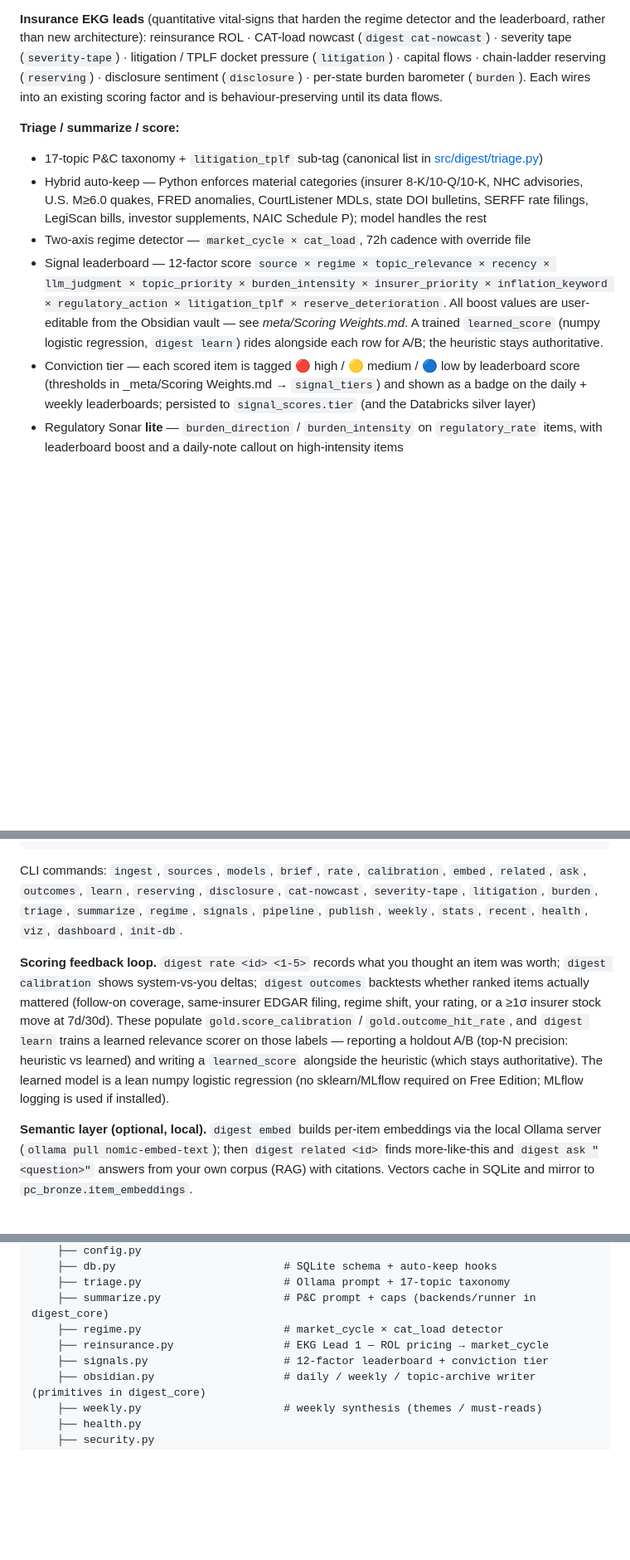
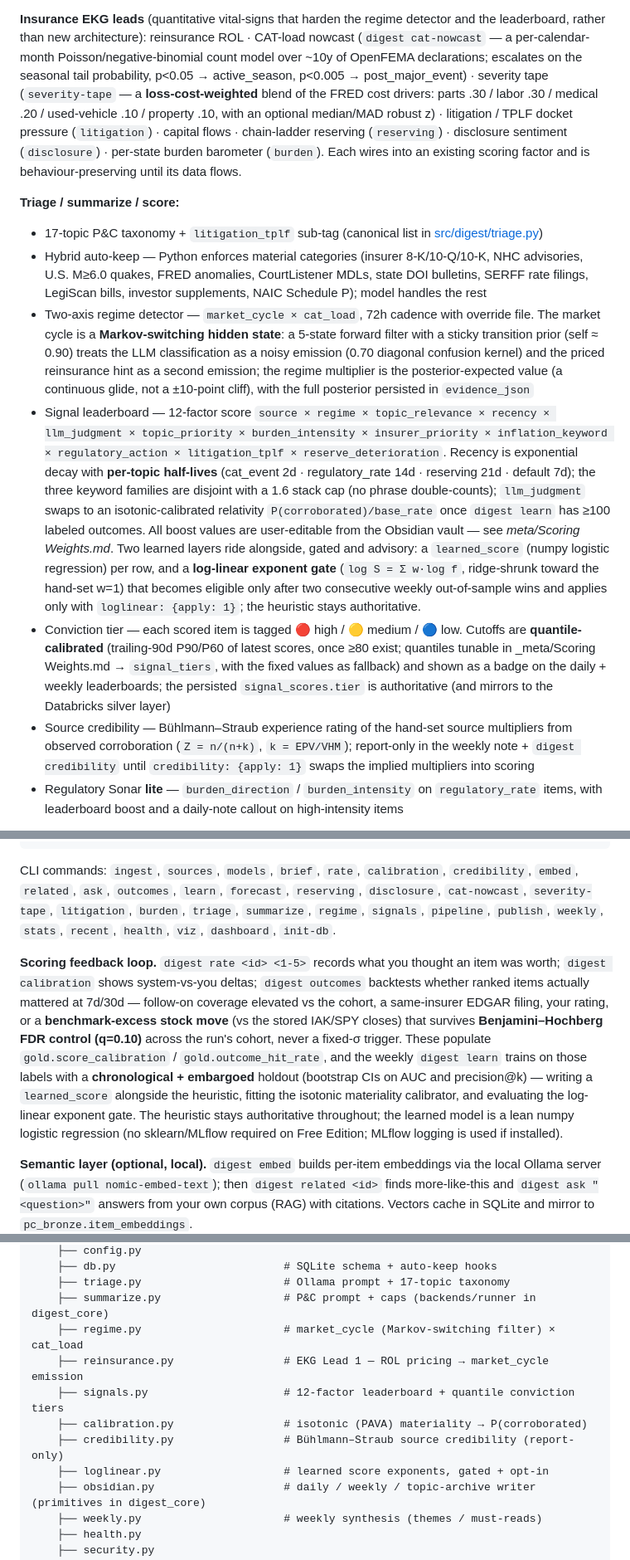
Before and after one commit to dram-dev/pc-insurance-digest, a Markdown page: README.md, 3 parts joined by grey strips. Shown at 83% size. GitHub-like rendering; blank space fills up the shorter version.

Commit message:
docs(readme): catch README up to the scoring-math wave
Markov-switching regime, quantile conviction tiers, per-topic recency
half-lives, keyword stack cap, isotonic llm_judgment, Bühlmann source
credibility, log-linear exponent gate, benchmark-excess + BH-FDR outcome
labels, seasonal Poisson/NB cat nowcast, weighted severity tape; new
credibility/forecast CLI entries, Scoring Weights sections, project-layout
modules, and scoring-math wave-2 roadmap candidates. Harmonize the
insurer-count wording in the alpha section.

Co-Authored-By: Claude Fable 5 <noreply@anthropic.com>

````diff
--- a/README.md
+++ b/README.md
@@ -61,11 +61,15 @@ When it's absent, those sources skip cleanly; everything else is plain `requests
 
 **Insurance EKG leads** (quantitative vital-signs that harden the regime detector
 and the leaderboard, rather than new architecture): reinsurance ROL · CAT-load
-nowcast (`digest cat-nowcast`) · severity tape (`severity-tape`) · litigation /
-TPLF docket pressure (`litigation`) · capital flows · chain-ladder reserving
-(`reserving`) · disclosure sentiment (`disclosure`) · per-state burden barometer
-(`burden`). Each wires into an existing scoring factor and is behaviour-preserving
-until its data flows.
+nowcast (`digest cat-nowcast` — a per-calendar-month Poisson/negative-binomial
+count model over ~10y of OpenFEMA declarations; escalates on the seasonal tail
+probability, p<0.05 → active_season, p<0.005 → post_major_event) · severity tape
+(`severity-tape` — a **loss-cost-weighted** blend of the FRED cost drivers:
+parts .30 / labor .30 / medical .20 / used-vehicle .10 / property .10, with an
+optional median/MAD robust z) · litigation / TPLF docket pressure (`litigation`)
+· capital flows · chain-ladder reserving (`reserving`) · disclosure sentiment
+(`disclosure`) · per-state burden barometer (`burden`). Each wires into an
+existing scoring factor and is behaviour-preserving until its data flows.
 
 **Triage / summarize / score:**
 - 17-topic P&C taxonomy + `litigation_tplf` sub-tag (canonical list in
@@ -75,18 +79,37 @@ until its data flows.
   DOI bulletins, SERFF rate filings, LegiScan bills, investor supplements, NAIC
   Schedule P); model handles the rest
 - Two-axis regime detector — `market_cycle × cat_load`, 72h cadence with
-  override file
+  override file. The market cycle is a **Markov-switching hidden state**: a
+  5-state forward filter with a sticky transition prior (self ≈ 0.90) treats
+  the LLM classification as a noisy emission (0.70 diagonal confusion kernel)
+  and the priced reinsurance hint as a second emission; the regime multiplier
+  is the posterior-expected value (a continuous glide, not a ±10-point cliff),
+  with the full posterior persisted in `evidence_json`
 - Signal leaderboard — 12-factor score `source × regime × topic_relevance ×
   recency × llm_judgment × topic_priority × burden_intensity × insurer_priority
   × inflation_keyword × regulatory_action × litigation_tplf ×
-  reserve_deterioration`. All boost values are user-editable from the Obsidian
-  vault — see _meta/Scoring Weights.md_. A trained `learned_score` (numpy
-  logistic regression, `digest learn`) rides alongside each row for A/B; the
+  reserve_deterioration`. Recency is exponential decay with **per-topic
+  half-lives** (cat_event 2d · regulatory_rate 14d · reserving 21d · default
+  7d); the three keyword families are disjoint with a 1.6 stack cap (no phrase
+  double-counts); `llm_judgment` swaps to an isotonic-calibrated relativity
+  `P(corroborated)/base_rate` once `digest learn` has ≥100 labeled outcomes.
+  All boost values are user-editable from the Obsidian vault — see
+  _meta/Scoring Weights.md_. Two learned layers ride alongside, gated and
+  advisory: a `learned_score` (numpy logistic regression) per row, and a
+  **log-linear exponent gate** (`log S = Σ w·log f`, ridge-shrunk toward the
+  hand-set w=1) that becomes eligible only after two consecutive weekly
+  out-of-sample wins and applies only with `loglinear: {apply: 1}`; the
   heuristic stays authoritative.
-- Conviction tier — each scored item is tagged 🔴 high / 🟡 medium / 🔵 low by
-  leaderboard score (thresholds in _meta/Scoring Weights.md → `signal_tiers`)
-  and shown as a badge on the daily + weekly leaderboards; persisted to
-  `signal_scores.tier` (and the Databricks silver layer)
+- Conviction tier — each scored item is tagged 🔴 high / 🟡 medium / 🔵 low.
+  Cutoffs are **quantile-calibrated** (trailing-90d P90/P60 of latest scores,
+  once ≥80 exist; quantiles tunable in _meta/Scoring Weights.md →
+  `signal_tiers`, with the fixed values as fallback) and shown as a badge on
+  the daily + weekly leaderboards; the persisted `signal_scores.tier` is
+  authoritative (and mirrors to the Databricks silver layer)
+- Source credibility — Bühlmann–Straub experience rating of the hand-set
+  source multipliers from observed corroboration (`Z = n/(n+k)`,
+  `k = EPV/VHM`); report-only in the weekly note + `digest credibility` until
+  `credibility: {apply: 1}` swaps the implied multipliers into scoring
 - Regulatory Sonar **lite** — `burden_direction` / `burden_intensity` on
   `regulatory_rate` items, with leaderboard boost and a daily-note callout on
   high-intensity items
@@ -269,21 +293,25 @@ uv run digest pipeline --run-type manual
 ```
 
 CLI commands: `ingest`, `sources`, `models`, `brief`, `rate`, `calibration`,
-`embed`, `related`, `ask`, `outcomes`, `learn`, `reserving`, `disclosure`,
-`cat-nowcast`, `severity-tape`, `litigation`, `burden`, `triage`, `summarize`,
-`regime`, `signals`, `pipeline`, `publish`, `weekly`, `stats`, `recent`,
-`health`, `viz`, `dashboard`, `init-db`.
+`credibility`, `embed`, `related`, `ask`, `outcomes`, `learn`, `forecast`,
+`reserving`, `disclosure`, `cat-nowcast`, `severity-tape`, `litigation`,
+`burden`, `triage`, `summarize`, `regime`, `signals`, `pipeline`, `publish`,
+`weekly`, `stats`, `recent`, `health`, `viz`, `dashboard`, `init-db`.
 
 **Scoring feedback loop.** `digest rate <id> <1-5>` records what you thought an
 item was worth; `digest calibration` shows system-vs-you deltas; `digest
-outcomes` backtests whether ranked items actually mattered (follow-on coverage,
-same-insurer EDGAR filing, regime shift, your rating, or a ≥1σ insurer stock
-move at 7d/30d). These populate `gold.score_calibration` / `gold.outcome_hit_rate`,
-and `digest learn` trains a learned relevance scorer on those labels — reporting
-a holdout A/B (top-N precision: heuristic vs learned) and writing a
-`learned_score` alongside the heuristic (which stays authoritative). The learned
-model is a lean numpy logistic regression (no sklearn/MLflow required on Free
-Edition; MLflow logging is used if installed).
+outcomes` backtests whether ranked items actually mattered at 7d/30d —
+follow-on coverage elevated vs the cohort, a same-insurer EDGAR filing, your
+rating, or a **benchmark-excess stock move** (vs the stored IAK/SPY closes)
+that survives **Benjamini–Hochberg FDR control (q=0.10)** across the run's
+cohort, never a fixed-σ trigger. These populate `gold.score_calibration` /
+`gold.outcome_hit_rate`, and the weekly `digest learn` trains on those labels
+with a **chronological + embargoed** holdout (bootstrap CIs on AUC and
+precision@k) — writing a `learned_score` alongside the heuristic, fitting the
+isotonic materiality calibrator, and evaluating the log-linear exponent gate.
+The heuristic stays authoritative throughout; the learned model is a lean
+numpy logistic regression (no sklearn/MLflow required on Free Edition; MLflow
+logging is used if installed).
 
 **Semantic layer (optional, local).** `digest embed` builds per-item embeddings
 via the local Ollama server (`ollama pull nomic-embed-text`); then `digest
@@ -359,9 +390,12 @@ pc-insurance-digest/
     ├── db.py                          # SQLite schema + auto-keep hooks
     ├── triage.py                      # Ollama prompt + 17-topic taxonomy
     ├── summarize.py                   # P&C prompt + caps (backends/runner in digest_core)
-    ├── regime.py                      # market_cycle × cat_load detector
-    ├── reinsurance.py                 # EKG Lead 1 — ROL pricing → market_cycle
-    ├── signals.py                     # 12-factor leaderboard + conviction tier
+    ├── regime.py                      # market_cycle (Markov-switching filter) × cat_load
+    ├── reinsurance.py                 # EKG Lead 1 — ROL pricing → market_cycle emission
+    ├── signals.py                     # 12-factor leaderboard + quantile conviction tiers
+    ├── calibration.py                 # isotonic (PAVA) materiality → P(corroborated)
+    ├── credibility.py                 # Bühlmann–Straub source credibility (report-only)
+    ├── loglinear.py                   # learned score exponents, gated + opt-in
     ├── obsidian.py                    # daily / weekly / topic-archive writer (primitives in digest_core)
     ├── weekly.py                      # weekly synthesis (themes / must-reads)
     ├── health.py
````
Also changed, not shown: other parts of README.md (+17 -5 lines).
